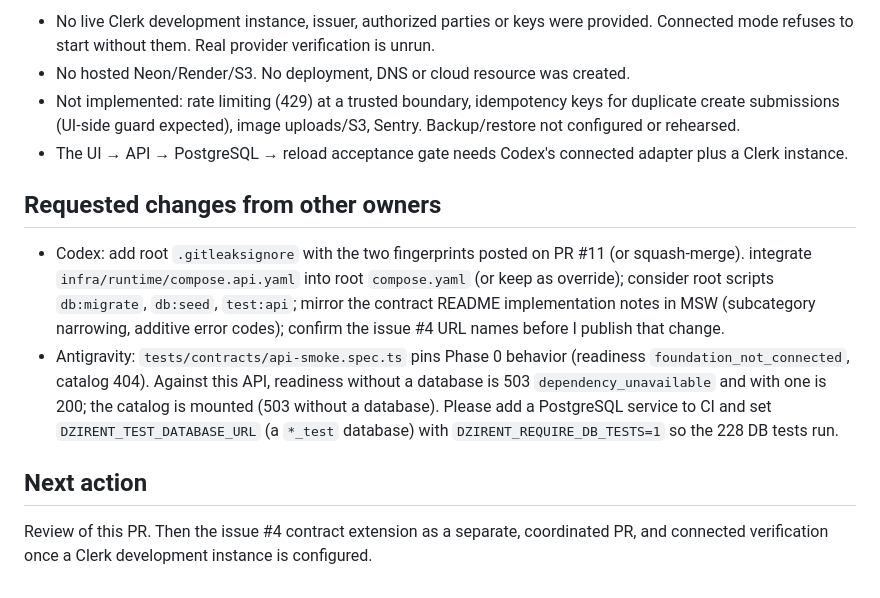
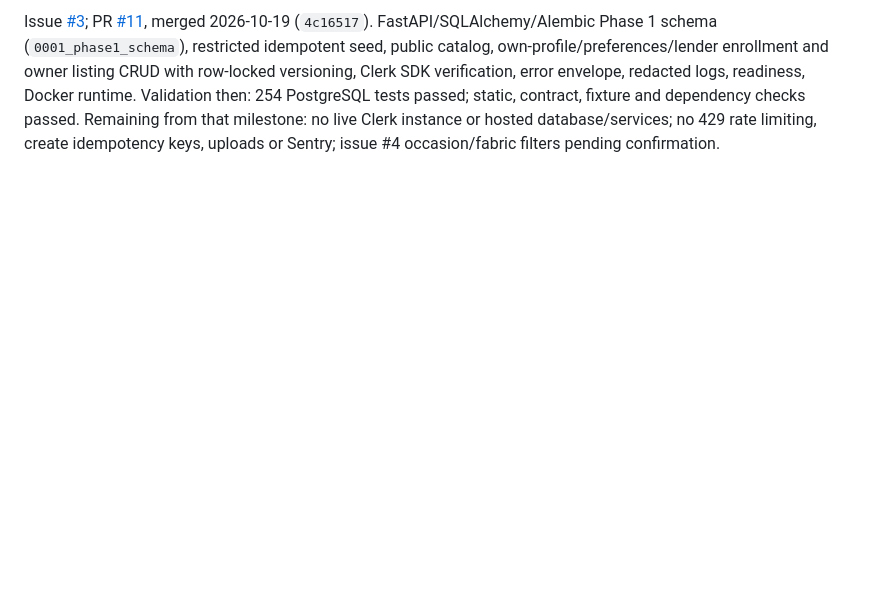
Before and after one commit to Vivek-k24/Dzirent, a Markdown page: docs/agents/claude.md, the part around one of its changes. Rendered like a GitHub page; blank space fills up the shorter version.

```diff
--- a/docs/agents/claude.md
+++ b/docs/agents/claude.md
@@ -60,22 +51,8 @@ Issue #4 (optional `occasion`/`fabric` filters) is a contract change and is deli
 
-- No live Clerk development instance, issuer, authorized parties or keys were provided. Connected mode
-  refuses to start without them. Real provider verification is unrun.
-- No hosted Neon/Render/S3. No deployment, DNS or cloud resource was created.
-- Not implemented: rate limiting (429) at a trusted boundary, idempotency keys for duplicate create
-  submissions (UI-side guard expected), image uploads/S3, Sentry. Backup/restore not configured or rehearsed.
-- The UI → API → PostgreSQL → reload acceptance gate needs Codex's connected adapter plus a Clerk instance.
-
-## Requested changes from other owners
-
-- Codex: add root `.gitleaksignore` with the two fingerprints posted on PR #11 (or squash-merge). integrate `infra/runtime/compose.api.yaml` into root `compose.yaml` (or keep as override); consider
-  root scripts `db:migrate`, `db:seed`, `test:api`; mirror the contract README implementation notes in MSW
-  (subcategory narrowing, additive error codes); confirm the issue #4 URL names before I publish that change.
-- Antigravity: `tests/contracts/api-smoke.spec.ts` pins Phase 0 behavior (readiness `foundation_not_connected`,
-  catalog 404). Against this API, readiness without a database is 503 `dependency_unavailable` and with one is
-  200; the catalog is mounted (503 without a database). Please add a PostgreSQL service to CI and set
-  `DZIRENT_TEST_DATABASE_URL` (a `*_test` database) with `DZIRENT_REQUIRE_DB_TESTS=1` so the 228 DB tests run.
-
-## Next action
-
-Review of this PR. Then the issue #4 contract extension as a separate, coordinated PR, and connected
-verification once a Clerk development instance is configured.
+Issue [#3](https://github.com/Vivek-k24/Dzirent/issues/3); PR [#11](https://github.com/Vivek-k24/Dzirent/pull/11), merged 2026-10-19 (`4c16517`).
+FastAPI/SQLAlchemy/Alembic Phase 1 schema (`0001_phase1_schema`), restricted idempotent seed, public catalog,
+own-profile/preferences/lender enrollment and owner listing CRUD with row-locked versioning, Clerk SDK verification,
+error envelope, redacted logs, readiness, Docker runtime. Validation then: 254 PostgreSQL tests passed; static,
+contract, fixture and dependency checks passed. Remaining from that milestone: no live Clerk instance or hosted
+database/services; no 429 rate limiting, create idempotency keys, uploads or Sentry; issue #4 occasion/fabric
+filters pending confirmation.
```
Also changed, not shown: other parts of docs/agents/claude.md (+41 -50 lines).
